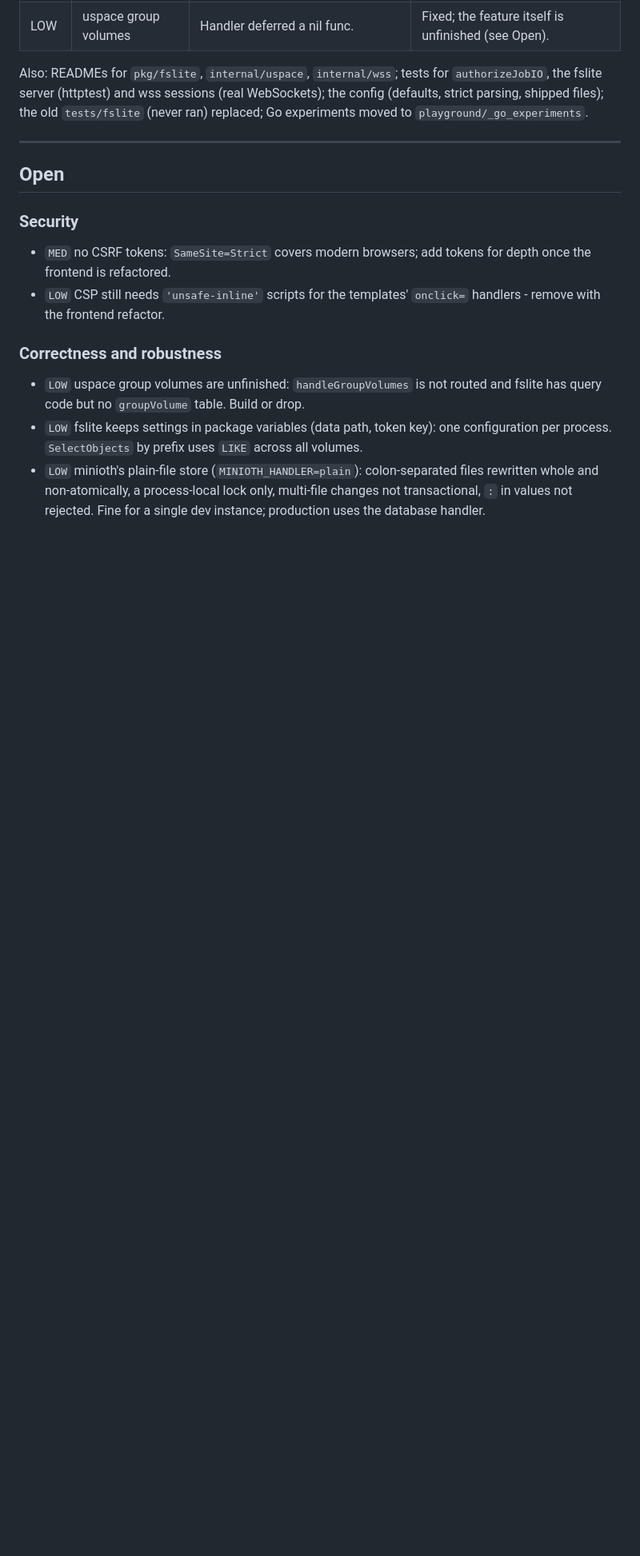
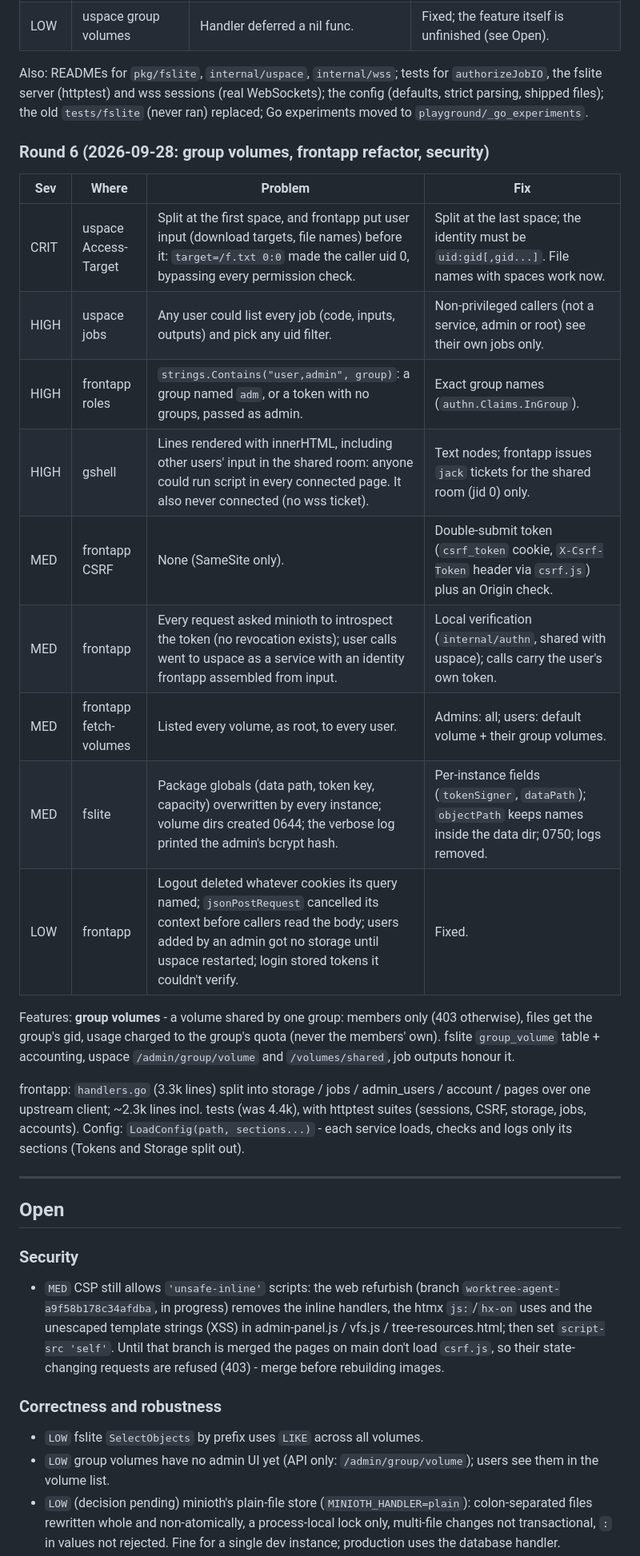
Before and after one commit to kyri56xcaesar/kuspace, a Markdown page: BACKLOG.md, the part around one of its changes. Shown at 80% size. GitHub-like rendering; blank space fills up the shorter version.

Commit message:
BACKLOG: round 6 (group volumes, frontapp refactor, security) and what is open

```diff
--- a/BACKLOG.md
+++ b/BACKLOG.md
@@ -146,23 +146,48 @@ WebSockets); the config (defaults, strict parsing, shipped files); the old
 `tests/fslite` (never ran) replaced; Go experiments moved to
 `playground/_go_experiments`.
 
+### Round 6 (2026-09-28: group volumes, frontapp refactor, security)
+
+| Sev | Where | Problem | Fix |
+|---|---|---|---|
+| CRIT | uspace Access-Target | Split at the first space, and frontapp put user input (download targets, file names) before it: `target=/f.txt 0:0` made the caller uid 0, bypassing every permission check. | Split at the last space; the identity must be `uid:gid[,gid...]`. File names with spaces work now. |
+| HIGH | uspace jobs | Any user could list every job (code, inputs, outputs) and pick any uid filter. | Non-privileged callers (not a service, admin or root) see their own jobs only. |
+| HIGH | frontapp roles | `strings.Contains("user,admin", group)`: a group named `adm`, or a token with no groups, passed as admin. | Exact group names (`authn.Claims.InGroup`). |
+| HIGH | gshell | Lines rendered with innerHTML, including other users' input in the shared room: anyone could run script in every connected page. It also never connected (no wss ticket). | Text nodes; frontapp issues `jack` tickets for the shared room (jid 0) only. |
+| MED | frontapp CSRF | None (SameSite only). | Double-submit token (`csrf_token` cookie, `X-Csrf-Token` header via `csrf.js`) plus an Origin check. |
+| MED | frontapp | Every request asked minioth to introspect the token (no revocation exists); user calls went to uspace as a service with an identity frontapp assembled from input. | Local verification (`internal/authn`, shared with uspace); calls carry the user's own token. |
+| MED | frontapp fetch-volumes | Listed every volume, as root, to every user. | Admins: all; users: default volume + their group volumes. |
+| MED | fslite | Package globals (data path, token key, capacity) overwritten by every instance; volume dirs created 0644; the verbose log printed the admin's bcrypt hash. | Per-instance fields (`tokenSigner`, `dataPath`); `objectPath` keeps names inside the data dir; 0750; logs removed. |
+| LOW | frontapp | Logout deleted whatever cookies its query named; `jsonPostRequest` cancelled its context before callers read the body; users added by an admin got no storage until uspace restarted; login stored tokens it couldn't verify. | Fixed. |
+
+Features: **group volumes** - a volume shared by one group: members only
+(403 otherwise), files get the group's gid, usage charged to the group's
+quota (never the members' own). fslite `group_volume` table + accounting,
+uspace `/admin/group/volume` and `/volumes/shared`, job outputs honour it.
+
+frontapp: `handlers.go` (3.3k lines) split into storage / jobs /
+admin_users / account / pages over one upstream client; ~2.3k lines incl.
+tests (was 4.4k), with httptest suites (sessions, CSRF, storage, jobs,
+accounts). Config: `LoadConfig(path, sections...)` - each service loads,
+checks and logs only its sections (Tokens and Storage split out).
+
 ---
 
 ## Open
 
 ### Security
-- `MED` no CSRF tokens: `SameSite=Strict` covers modern browsers; add tokens for
-  depth once the frontend is refactored.
-- `LOW` CSP still needs `'unsafe-inline'` scripts for the templates' `onclick=`
-  handlers - remove with the frontend refactor.
+- `MED` CSP still allows `'unsafe-inline'` scripts: the web refurbish (branch
+  `worktree-agent-a9f58b178c34afdba`, in progress) removes the inline handlers,
+  the htmx `js:`/`hx-on` uses and the unescaped template strings (XSS) in
+  admin-panel.js / vfs.js / tree-resources.html; then set `script-src 'self'`.
+  Until that branch is merged the pages on main don't load `csrf.js`, so their
+  state-changing requests are refused (403) - merge before rebuilding images.
 
 ### Correctness and robustness
-- `LOW` uspace group volumes are unfinished: `handleGroupVolumes` is not
-  routed and fslite has query code but no `groupVolume` table. Build or drop.
-- `LOW` fslite keeps settings in package variables (data path, token key):
-  one configuration per process. `SelectObjects` by prefix uses `LIKE`
-  across all volumes.
-- `LOW` minioth's plain-file store (`MINIOTH_HANDLER=plain`): colon-separated
+- `LOW` fslite `SelectObjects` by prefix uses `LIKE` across all volumes.
+- `LOW` group volumes have no admin UI yet (API only: `/admin/group/volume`);
+  users see them in the volume list.
+- `LOW` (decision pending) minioth's plain-file store (`MINIOTH_HANDLER=plain`): colon-separated
   files rewritten whole and non-atomically, a process-local lock only,
   multi-file changes not transactional, `:` in values not rejected. Fine for
   a single dev instance; production uses the database handler.
```
Also changed, not shown: other parts of BACKLOG.md (+8 -17 lines).
